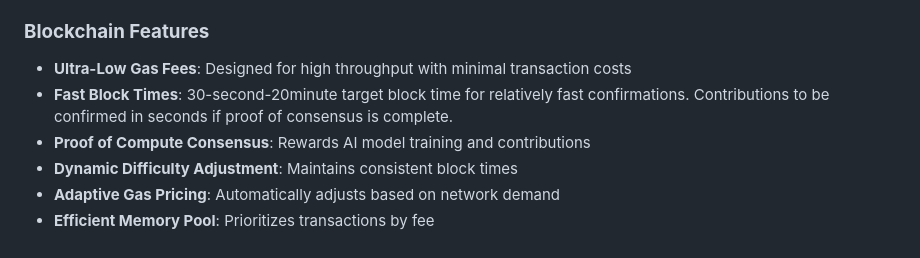
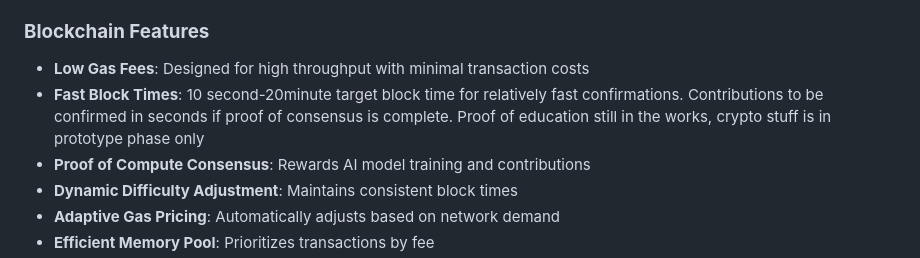
Before and after one commit to AhriCat/ONI, a Markdown page: README.md, the part around the change. Drawn GitHub-style.

Commit message:
Update README.md
Signed-off-by: Ahri <106394936+AhriCat@users.noreply.github.com>

```diff
--- a/README.md
+++ b/README.md
@@ -94,8 +94,8 @@ The ONI blockchain provides a decentralized infrastructure for:
 
 ### **Blockchain Features**
 
-  * **Ultra-Low Gas Fees**: Designed for high throughput with minimal transaction costs
-  * **Fast Block Times**: 30-second-20minute target block time for relatively fast confirmations. Contributions to be confirmed in seconds if proof of consensus is complete.
+  * **Low Gas Fees**: Designed for high throughput with minimal transaction costs
+  * **Fast Block Times**: 10 second-20minute target block time for relatively fast confirmations. Contributions to be confirmed in seconds if proof of consensus is complete. Proof of education still in the works, crypto stuff is in prototype phase only
   * **Proof of Compute Consensus**: Rewards AI model training and contributions
   * **Dynamic Difficulty Adjustment**: Maintains consistent block times
   * **Adaptive Gas Pricing**: Automatically adjusts based on network demand
```
